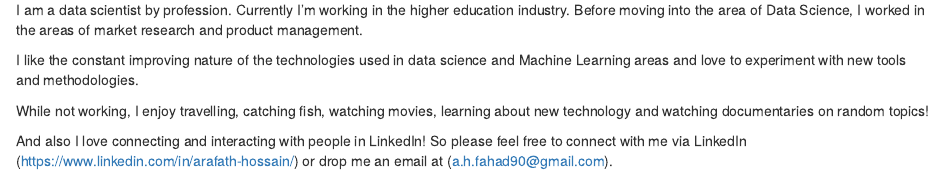
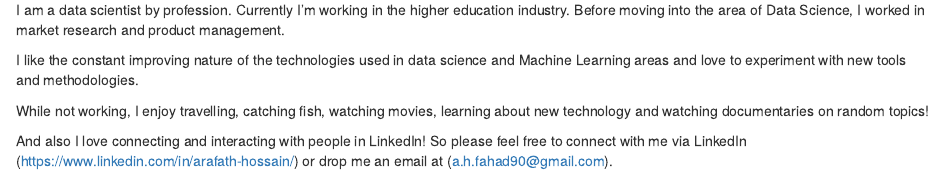
Before and after one commit to Curious-Joe/blogdown_website, an R Markdown document (content/top/about.Rmd): the page in a window 1100 px wide, from 310 px down. Rendered offline with R 4.5, knitr and Pandoc, with nearby package versions.

Commit message:
modified aboutme page

```diff
--- a/content/top/about.Rmd
+++ b/content/top/about.Rmd
@@ -12,7 +12,7 @@ knitr::opts_chunk$set(echo = TRUE)
 <img src="/top/about_files/profile_pic.png" width="250" height='300'/>
 
 
-I am a data scientist by profession. Currently I'm working in the higher education industry. Before moving into the area of Data Science, I worked in the areas of market research and product management.
+I am a data scientist by profession. Currently I'm working in the higher education industry. Before moving into the area of Data Science, I worked in market research and product management.
 
 I like the constant improving nature of the technologies used in data science and Machine Learning areas and love to experiment with new tools and methodologies.
 
```
Also changed, not shown: content/top/about.html, 4 other files.
